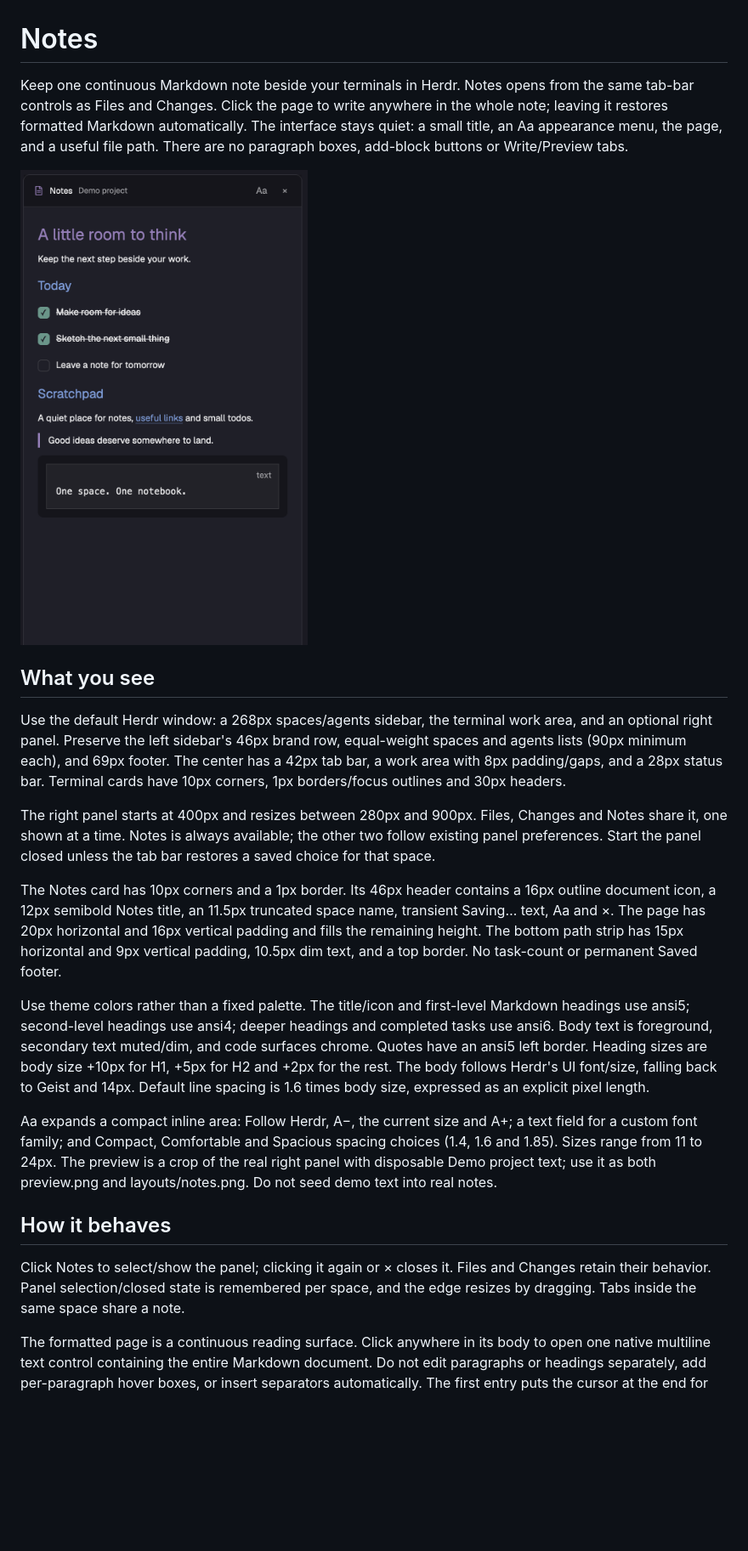
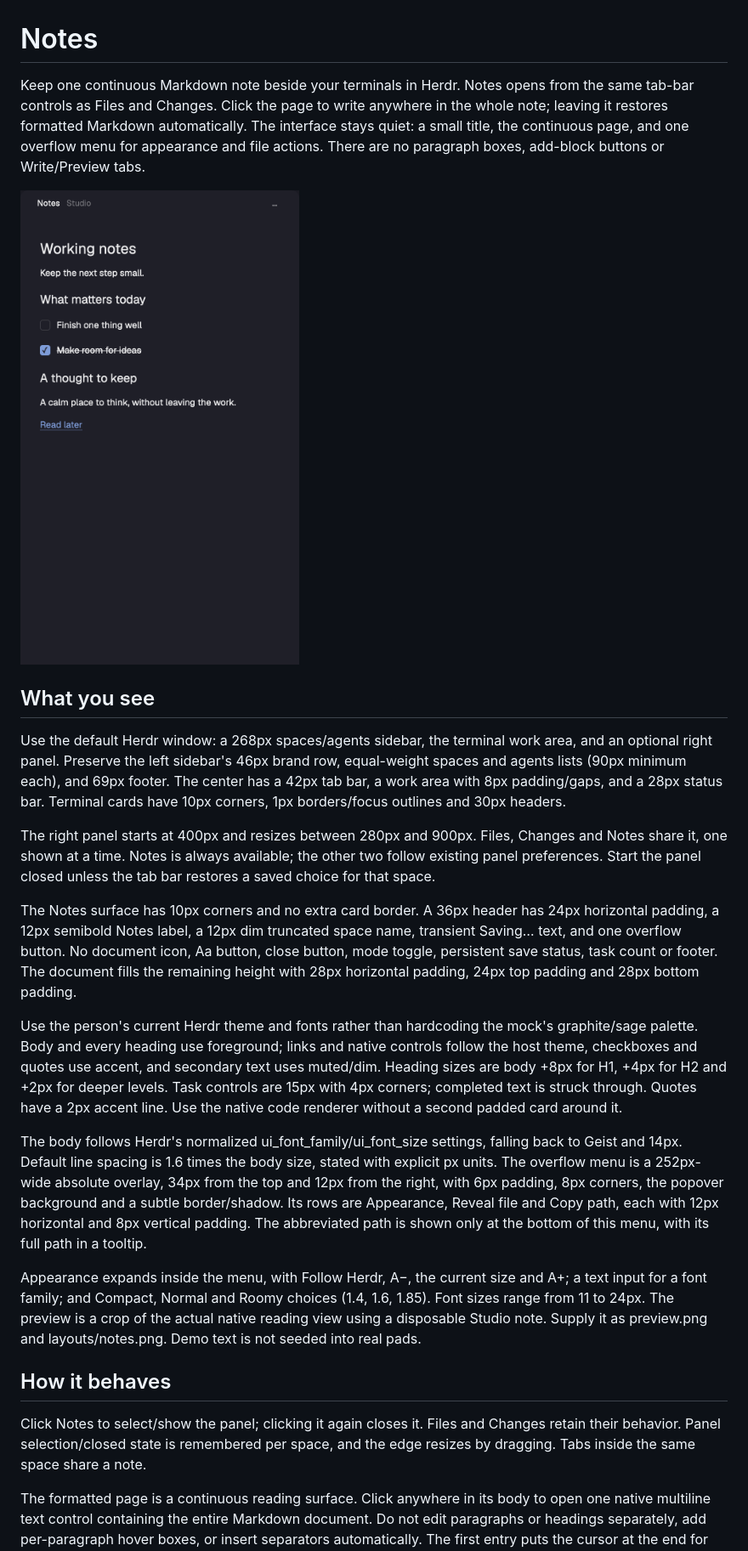
Before and after one commit to itspanicky/herdr-notes, a Markdown page: RECIPE.md, the part around one of its changes. Shown at 85% size. Drawn GitHub-style; pictures changed too: preview.png; blank space fills up the shorter version.

```diff
--- a/RECIPE.md
+++ b/RECIPE.md
@@ -1,6 +1,6 @@
 # Notes
 
-Keep one continuous Markdown note beside your terminals in Herdr. Notes opens from the same tab-bar controls as Files and Changes. Click the page to write anywhere in the whole note; leaving it restores formatted Markdown automatically. The interface stays quiet: a small title, an Aa appearance menu, the page, and a useful file path. There are no paragraph boxes, add-block buttons or Write/Preview tabs.
+Keep one continuous Markdown note beside your terminals in Herdr. Notes opens from the same tab-bar controls as Files and Changes. Click the page to write anywhere in the whole note; leaving it restores formatted Markdown automatically. The interface stays quiet: a small title, the continuous page, and one overflow menu for appearance and file actions. There are no paragraph boxes, add-block buttons or Write/Preview tabs.
 
 ![Notes](preview.png)
 
@@ -10,15 +10,17 @@ Use the default Herdr window: a 268px spaces/agents sidebar, the terminal work a
 
 The right panel starts at 400px and resizes between 280px and 900px. Files, Changes and Notes share it, one shown at a time. Notes is always available; the other two follow existing panel preferences. Start the panel closed unless the tab bar restores a saved choice for that space.
 
-The Notes card has 10px corners and a 1px border. Its 46px header contains a 16px outline document icon, a 12px semibold Notes title, an 11.5px truncated space name, transient Saving… text, Aa and ×. The page has 20px horizontal and 16px vertical padding and fills the remaining height. The bottom path strip has 15px horizontal and 9px vertical padding, 10.5px dim text, and a top border. No task-count or permanent Saved footer.
+The Notes surface has 10px corners and no extra card border. A 36px header has 24px horizontal padding, a 12px semibold Notes label, a 12px dim truncated space name, transient Saving… text, and one overflow button. No document icon, Aa button, close button, mode toggle, persistent save status, task count or footer. The document fills the remaining height with 28px horizontal padding, 24px top padding and 28px bottom padding.
 
-Use theme colors rather than a fixed palette. The title/icon and first-level Markdown headings use ansi5; second-level headings use ansi4; deeper headings and completed tasks use ansi6. Body text is foreground, secondary text muted/dim, and code surfaces chrome. Quotes have an ansi5 left border. Heading sizes are body size +10px for H1, +5px for H2 and +2px for the rest. The body follows Herdr's UI font/size, falling back to Geist and 14px. Default line spacing is 1.6 times body size, expressed as an explicit pixel length.
+Use the person's current Herdr theme and fonts rather than hardcoding the mock's graphite/sage palette. Body and every heading use foreground; links and native controls follow the host theme, checkboxes and quotes use accent, and secondary text uses muted/dim. Heading sizes are body +8px for H1, +4px for H2 and +2px for deeper levels. Task controls are 15px with 4px corners; completed text is struck through. Quotes have a 2px accent line. Use the native code renderer without a second padded card around it.
 
-Aa expands a compact inline area: Follow Herdr, A−, the current size and A+; a text field for a custom font family; and Compact, Comfortable and Spacious spacing choices (1.4, 1.6 and 1.85). Sizes range from 11 to 24px. The preview is a crop of the real right panel with disposable Demo project text; use it as both preview.png and layouts/notes.png. Do not seed demo text into real notes.
+The body follows Herdr's normalized ui_font_family/ui_font_size settings, falling back to Geist and 14px. Default line spacing is 1.6 times the body size, stated with explicit px units. The overflow menu is a 252px-wide absolute overlay, 34px from the top and 12px from the right, with 6px padding, 8px corners, the popover background and a subtle border/shadow. Its rows are Appearance, Reveal file and Copy path, each with 12px horizontal and 8px vertical padding. The abbreviated path is shown only at the bottom of this menu, with its full path in a tooltip.
+
+Appearance expands inside the menu, with Follow Herdr, A−, the current size and A+; a text input for a font family; and Compact, Normal and Roomy choices (1.4, 1.6, 1.85). Font sizes range from 11 to 24px. The preview is a crop of the actual native reading view using a disposable Studio note. Supply it as preview.png and layouts/notes.png. Demo text is not seeded into real pads.
 
 ## How it behaves
 
-Click Notes to select/show the panel; clicking it again or × closes it. Files and Changes retain their behavior. Panel selection/closed state is remembered per space, and the edge resizes by dragging. Tabs inside the same space share a note.
+Click Notes to select/show the panel; clicking it again closes it. Files and Changes retain their behavior. Panel selection/closed state is remembered per space, and the edge resizes by dragging. Tabs inside the same space share a note.
 
 The formatted page is a continuous reading surface. Click anywhere in its body to open one native multiline text control containing the entire Markdown document. Do not edit paragraphs or headings separately, add per-paragraph hover boxes, or insert separators automatically. The first entry puts the cursor at the end for quick note-taking. Reuse that text control on later entries; refresh its value only if a checkbox changed the source while reading. Text selection, normal text editing, soft wrapping and scrolling belong to the native control.
 
```
Also changed, not shown: other parts of RECIPE.md (+4 -4 lines), README.md (+4 -4 lines), design-qa.md (added, +24 -0 lines), layouts/notes.png, 2 other files.
